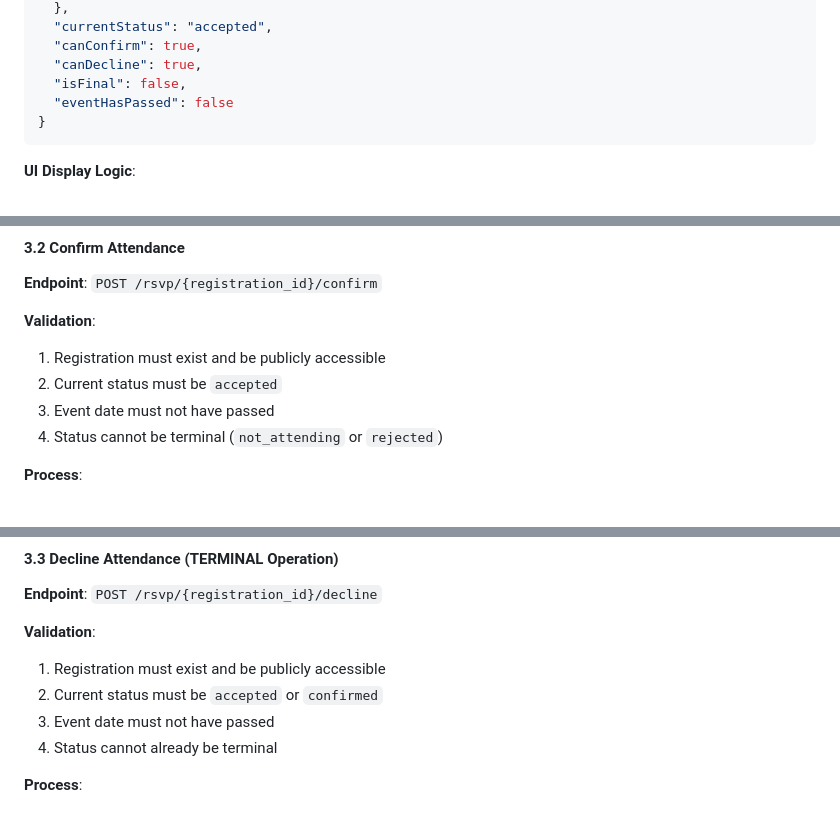
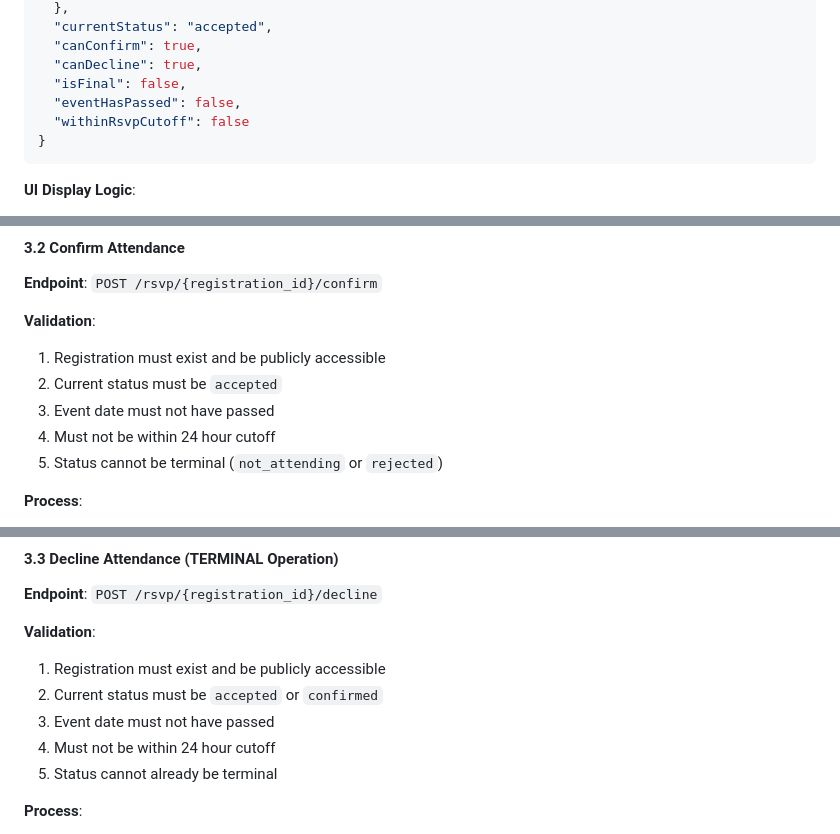
Before and after one commit to uoftesca/utesca-backend, a Markdown page: documentation/event-registration-rsvp-workflow.md, 3 parts joined by grey strips. GitHub-like rendering.

Commit message:
docs: Update event registration documentation to include 'withinRsvpCutoff' status and clarify registration conditions
UTESCA-67

````diff
--- a/documentation/event-registration-rsvp-workflow.md
+++ b/documentation/event-registration-rsvp-workflow.md
@@ -126,7 +126,8 @@ This document describes the complete event registration lifecycle in the UTESCA
   "canConfirm": true,
   "canDecline": true,
   "isFinal": false,
-  "eventHasPassed": false
+  "eventHasPassed": false,
+  "withinRsvpCutoff": false
 }
 ```
 
@@ -148,7 +149,8 @@ This document describes the complete event registration lifecycle in the UTESCA
 1. Registration must exist and be publicly accessible
 2. Current status must be `accepted`
 3. Event date must not have passed
-4. Status cannot be terminal (`not_attending` or `rejected`)
+4. Must not be within 24 hour cutoff
+5. Status cannot be terminal (`not_attending` or `rejected`)
 
 **Process**:
 
@@ -184,7 +186,8 @@ This document describes the complete event registration lifecycle in the UTESCA
 1. Registration must exist and be publicly accessible
 2. Current status must be `accepted` or `confirmed`
 3. Event date must not have passed
-4. Status cannot already be terminal
+4. Must not be within 24 hour cutoff
+5. Status cannot already be terminal
 
 **Process**:
 
````
